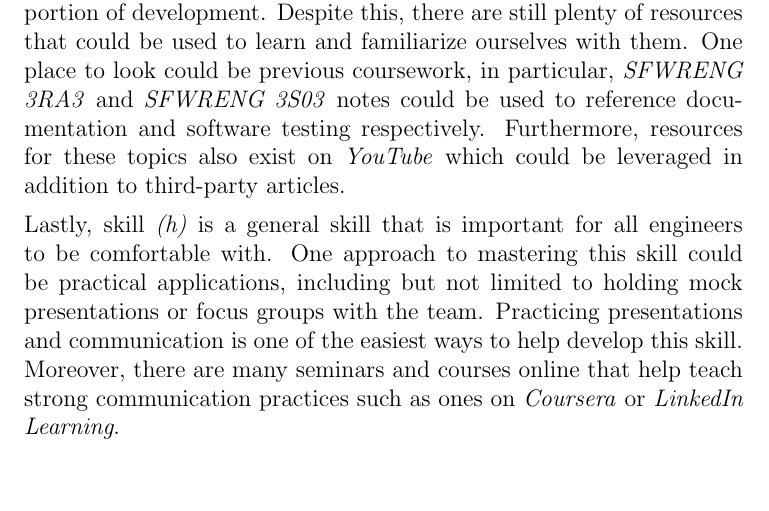
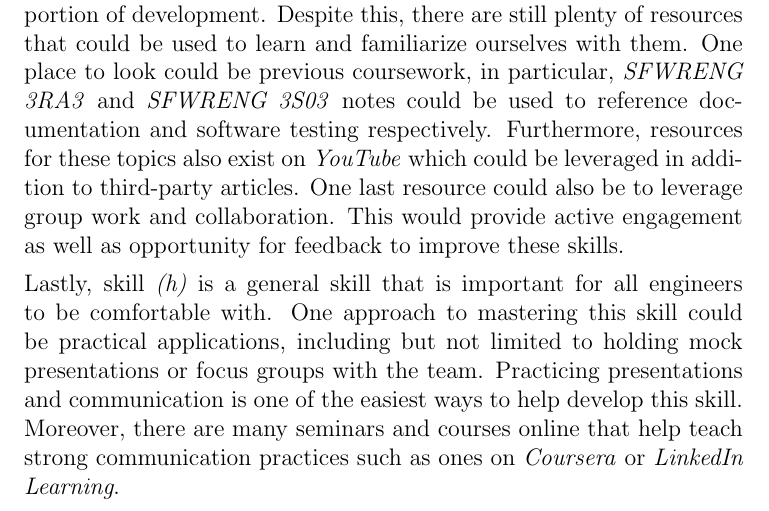
Before and after one commit to grocery-spending-tracker/grocery-spending-tracker, a LaTeX document (docs/SRS-Volere/SRS.tex): part of page 46 of 52, cut so that both start at the same text, the shorter picture padded with empty space. Compiled offline with pdfLaTeX.

Commit message:
small reflection update

```diff
--- a/docs/SRS-Volere/SRS.tex
+++ b/docs/SRS-Volere/SRS.tex
@@ -1109,7 +1109,9 @@ graduate attribute of Lifelong Learning.  Please answer the following questions:
   familiarize ourselves with them. One place to look could be previous coursework, in particular,
   \textit{SFWRENG 3RA3} and \textit{SFWRENG 3S03} notes could be used to reference documentation and
   software testing respectively. Furthermore, resources for these topics also exist on \textit{YouTube}
-  which could be leveraged in addition to third-party articles.\par
+  which could be leveraged in addition to third-party articles. One last resource could also be to leverage
+  group work and collaboration. This would provide active engagement as well as opportunity
+  for feedback to improve these skills.\par
 
   Lastly, skill \textit{(h)} is a general skill that is important for all engineers to be comfortable
   with. One approach to mastering this skill could be practical applications, including but not limited to holding
```
